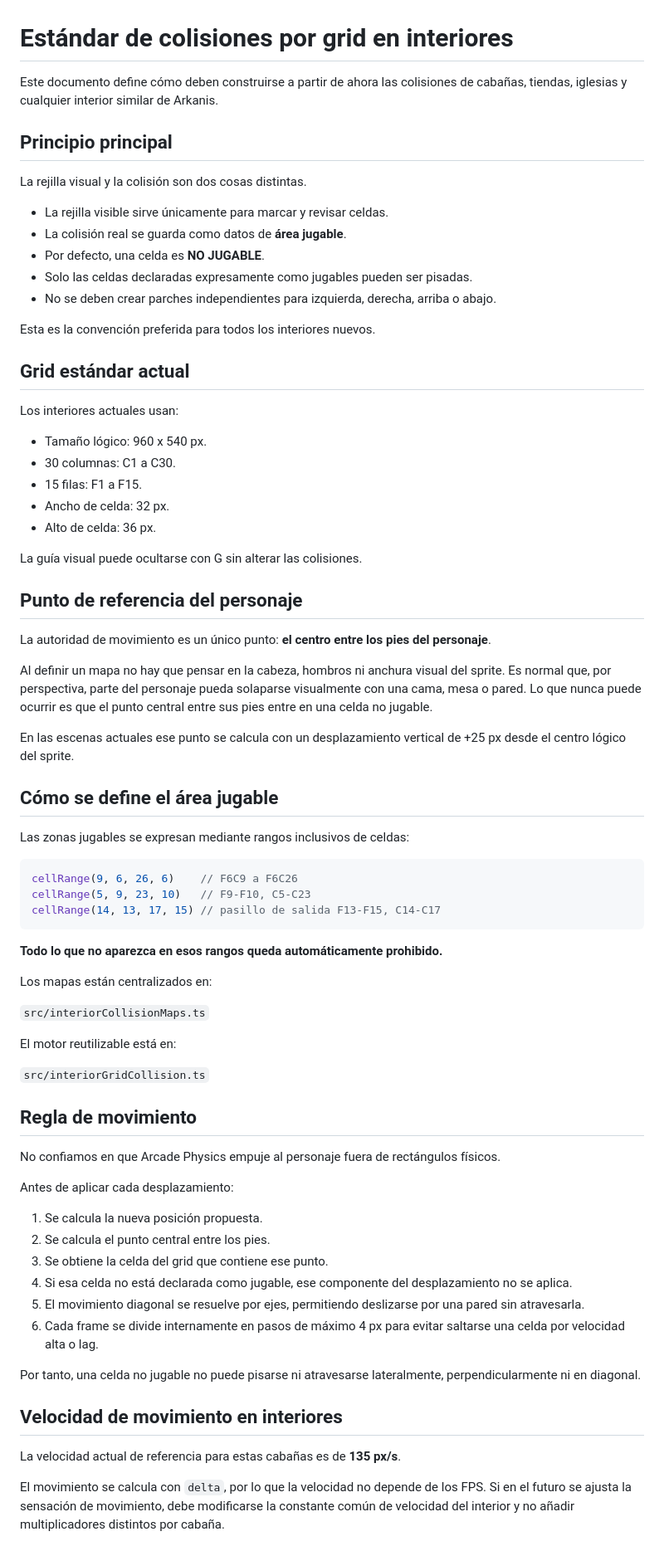
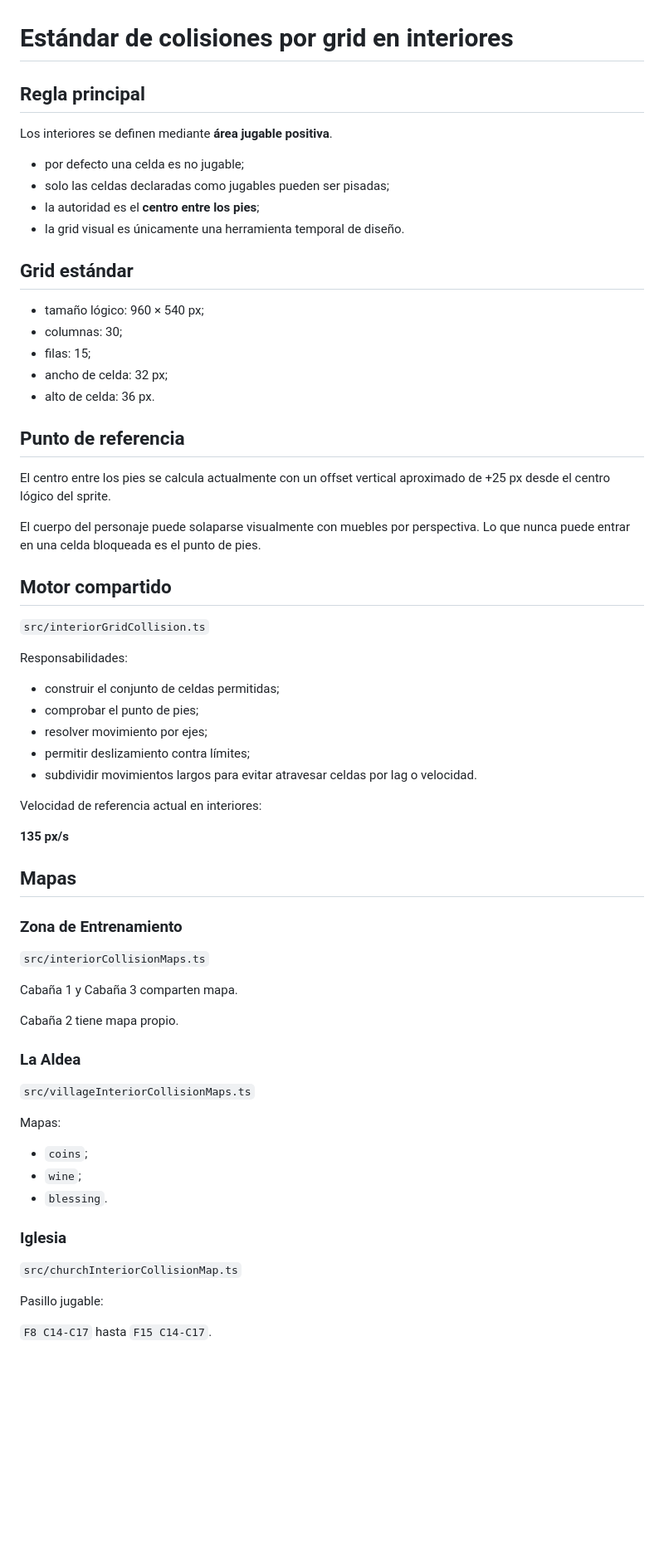
Before and after one commit to manelvencu/Arkanis, a Markdown page: docs/interior-grid-collisions.md, the part around one of its changes. Shown at 83% size. Rendered like a GitHub page; blank space fills up the shorter version.

Commit message:
Refresh validated interior collision standard

````diff
--- a/docs/interior-grid-collisions.md
+++ b/docs/interior-grid-collisions.md
@@ -1,77 +1,69 @@
 # Estándar de colisiones por grid en interiores
 
-Este documento define cómo deben construirse a partir de ahora las colisiones de cabañas, tiendas, iglesias y cualquier interior similar de Arkanis.
+## Regla principal
 
-## Principio principal
+Los interiores se definen mediante **área jugable positiva**.
 
-La rejilla visual y la colisión son dos cosas distintas.
+- por defecto una celda es no jugable;
+- solo las celdas declaradas como jugables pueden ser pisadas;
+- la autoridad es el **centro entre los pies**;
+- la grid visual es únicamente una herramienta temporal de diseño.
 
-- La rejilla visible sirve únicamente para marcar y revisar celdas.
-- La colisión real se guarda como datos de **área jugable**.
-- Por defecto, una celda es **NO JUGABLE**.
-- Solo las celdas declaradas expresamente como jugables pueden ser pisadas.
-- No se deben crear parches independientes para izquierda, derecha, arriba o abajo.
+## Grid estándar
 
-Esta es la convención preferida para todos los interiores nuevos.
+- tamaño lógico: 960 × 540 px;
+- columnas: 30;
+- filas: 15;
+- ancho de celda: 32 px;
+- alto de celda: 36 px.
 
-## Grid estándar actual
+## Punto de referencia
 
-Los interiores actuales usan:
+El centro entre los pies se calcula actualmente con un offset vertical aproximado de +25 px desde el centro lógico del sprite.
 
-- Tamaño lógico: 960 x 540 px.
-- 30 columnas: C1 a C30.
-- 15 filas: F1 a F15.
-- Ancho de celda: 32 px.
-- Alto de celda: 36 px.
+El cuerpo del personaje puede solaparse visualmente con muebles por perspectiva. Lo que nunca puede entrar en una celda bloqueada es el punto de pies.
 
-La guía visual puede ocultarse con G sin alterar las colisiones.
+## Motor compartido
 
-## Punto de referencia del personaje
+`src/interiorGridCollision.ts`
 
-La autoridad de movimiento es un único punto: **el centro entre los pies del personaje**.
+Responsabilidades:
 
-Al definir un mapa no hay que pensar en la cabeza, hombros ni anchura visual del sprite. Es normal que, por perspectiva, parte del personaje pueda solaparse visualmente con una cama, mesa o pared. Lo que nunca puede ocurrir es que el punto central entre sus pies entre en una celda no jugable.
+- construir el conjunto de celdas permitidas;
+- comprobar el punto de pies;
+- resolver movimiento por ejes;
+- permitir deslizamiento contra límites;
+- subdividir movimientos largos para evitar atravesar celdas por lag o velocidad.
 
-En las escenas actuales ese punto se calcula con un desplazamiento vertical de +25 px desde el centro lógico del sprite.
+Velocidad de referencia actual en interiores:
 
-## Cómo se define el área jugable
+**135 px/s**
 
-Las zonas jugables se expresan mediante rangos inclusivos de celdas:
+## Mapas
 
-```ts
-cellRange(9, 6, 26, 6)    // F6C9 a F6C26
-cellRange(5, 9, 23, 10)   // F9-F10, C5-C23
-cellRange(14, 13, 17, 15) // pasillo de salida F13-F15, C14-C17
-```
-
-**Todo lo que no aparezca en esos rangos queda automáticamente prohibido.**
-
-Los mapas están centralizados en:
+### Zona de Entrenamiento
 
 `src/interiorCollisionMaps.ts`
 
-El motor reutilizable está en:
+Cabaña 1 y Cabaña 3 comparten mapa.
 
-`src/interiorGridCollision.ts`
+Cabaña 2 tiene mapa propio.
 
-## Regla de movimiento
+### La Aldea
 
-No confiamos en que Arcade Physics empuje al personaje fuera de rectángulos físicos.
+`src/villageInteriorCollisionMaps.ts`
 
-Antes de aplicar cada desplazamiento:
+Mapas:
 
-1. Se calcula la nueva posición propuesta.
-2. Se calcula el punto central entre los pies.
-3. Se obtiene la celda del grid que contiene ese punto.
-4. Si esa celda no está declarada como jugable, ese componente del desplazamiento no se aplica.
-5. El movimiento diagonal se resuelve por ejes, permitiendo deslizarse por una pared sin atravesarla.
-6. Cada frame se divide internamente en pasos de máximo 4 px para evitar saltarse una celda por velocidad alta o lag.
+- `coins`;
+- `wine`;
+- `blessing`.
 
-Por tanto, una celda no jugable no puede pisarse ni atravesarse lateralmente, perpendicularmente ni en diagonal.
+### Iglesia
 
-## Velocidad de movimiento en interiores
+`src/churchInteriorCollisionMap.ts`
 
-La velocidad actual de referencia para estas cabañas es de **135 px/s**.
+Pasillo jugable:
 
-El movimiento se calcula con `delta`, por lo que la velocidad no depende de los FPS. Si en el futuro se ajusta la sensación de movimiento, debe modificarse la constante común de velocidad del interior y no añadir multiplicadores distintos por cabaña.
+`F8 C14-C17` hasta `F15 C14-C17`.
 
````
Also changed, not shown: other parts of docs/interior-grid-collisions.md (+100 -55 lines).
